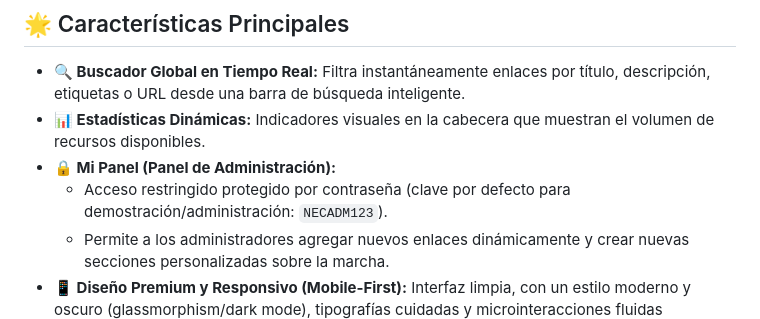
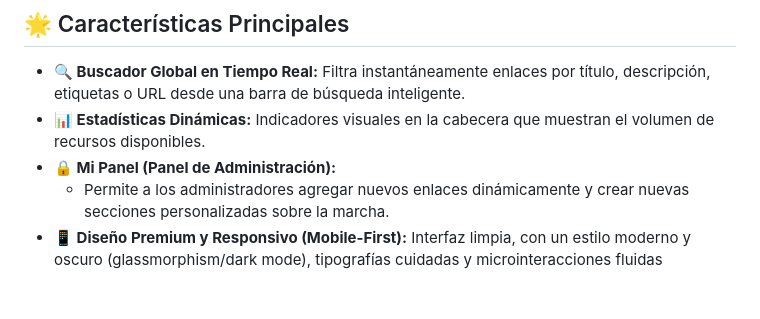
Before and after one commit to NancyCardozo/BibliotecaNEC, a Markdown page: README.md, the part around the change. GitHub-like rendering; blank space fills up the shorter version.

Commit message:
Remove default password from README
Removed default password information for admin panel.

```diff
--- a/README.md
+++ b/README.md
@@ -9,7 +9,6 @@ Una recopilación moderna, organizada y responsiva de bibliotecas digitales, cur
 *   **🔍 Buscador Global en Tiempo Real:** Filtra instantáneamente enlaces por título, descripción, etiquetas o URL desde una barra de búsqueda inteligente.
 *   **📊 Estadísticas Dinámicas:** Indicadores visuales en la cabecera que muestran el volumen de recursos disponibles.
 *   **🔒 Mi Panel (Panel de Administración):**
-    *   Acceso restringido protegido por contraseña (clave por defecto para demostración/administración: `NECADM123`).
     *   Permite a los administradores agregar nuevos enlaces dinámicamente y crear nuevas secciones personalizadas sobre la marcha.
 *   **📱 Diseño Premium y Responsivo (Mobile-First):** Interfaz limpia, con un estilo moderno y oscuro (glassmorphism/dark mode), tipografías cuidadas y microinteracciones fluidas adaptables a cualquier dispositivo.
 *   **📂 Organización Temática Completa:**
```
